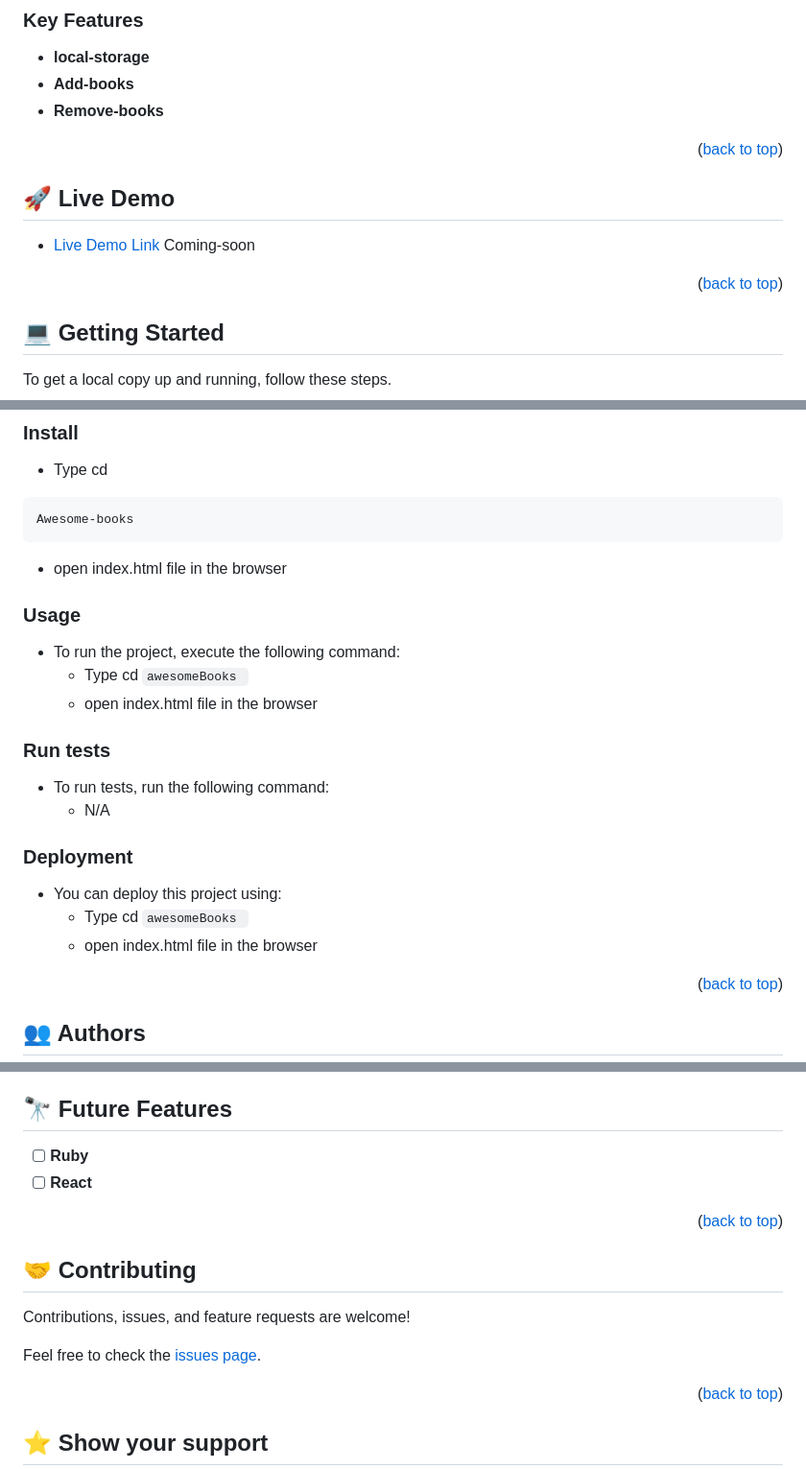
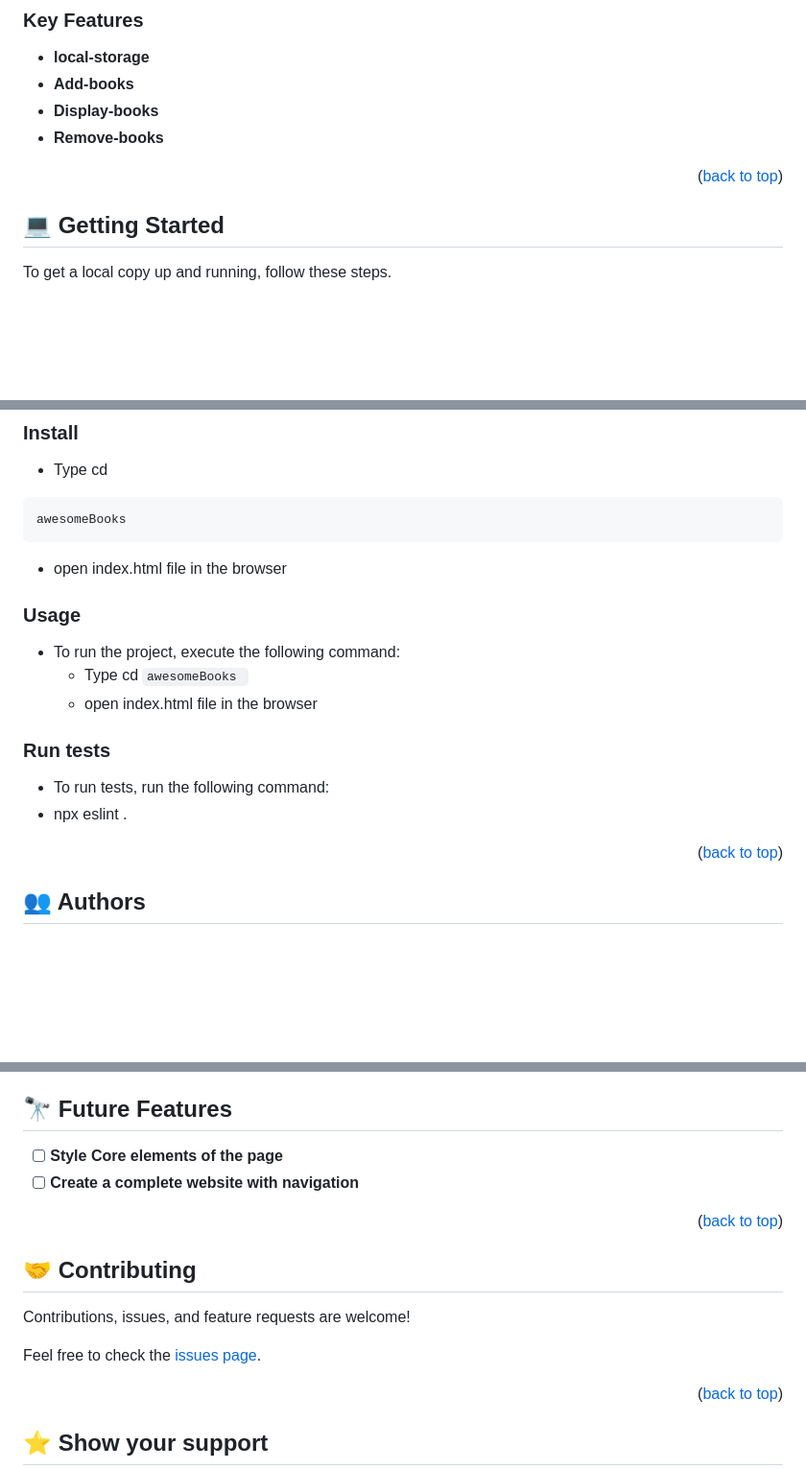
Before and after one commit to migo1/awesomeBooks, a Markdown page: README.md, 3 parts joined by grey strips. Shown: that part at 96% size. GitHub-like rendering; blank space fills up the shorter version.

Commit message:
update-readme.md

````diff
--- a/README.md
+++ b/README.md
@@ -66,21 +49,12 @@
 
 - **local-storage**
 - **Add-books**
+- **Display-books**
 - **Remove-books**
 
 
 
 <p align="right">(<a href="#readme-top">back to top</a>)</p>
-
-<!-- LIVE DEMO -->
-
-## 🚀 Live Demo <a name="live-demo"></a>
-
-
-- [Live Demo Link](Coming-Soon) Coming-soon
-
-<p align="right">(<a href="#readme-top">back to top</a>)</p>
-
 <!-- GETTING STARTED -->
 
 ## 💻 Getting Started <a name="getting-started"></a>
@@ -106,7 +80,7 @@ git clone git@github.com:migo1/awesomeBooks/create-acess-book-object-js.git
 
 - Type cd
 ```
-Awesome-books
+awesomeBooks
 ```
 - open index.html file in the browser
 
@@ -119,13 +93,7 @@ Awesome-books
 ### Run tests
 
 - To run tests, run the following command:
-  - N/A
-
-### Deployment
-
-- You can deploy this project using:
-  - Type cd ```awesomeBooks ```
-  - open index.html file in the browser
+- npx eslint .
 
 
 <p align="right">(<a href="#readme-top">back to top</a>)</p>
@@ -153,8 +121,8 @@ Awesome-books
 
 ## 🔭 Future Features <a name="future-features"></a>
 
-- [ ] **Ruby**
-- [ ] **React**
+- [ ] **Style Core elements of the page**
+- [ ] **Create a complete website with navigation**
 
 <p align="right">(<a href="#readme-top">back to top</a>)</p>
 
````
Also changed, not shown: other parts of README.md (+1 -18 lines).
